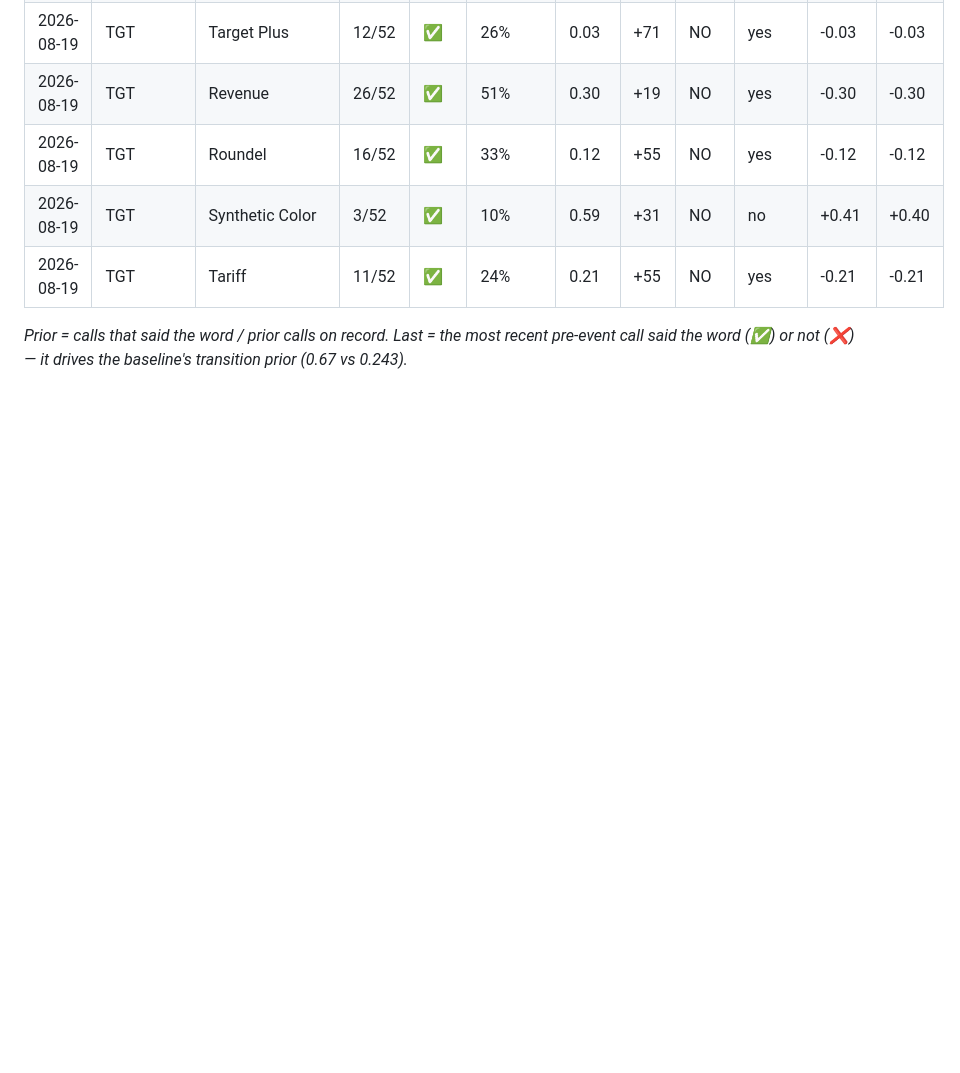
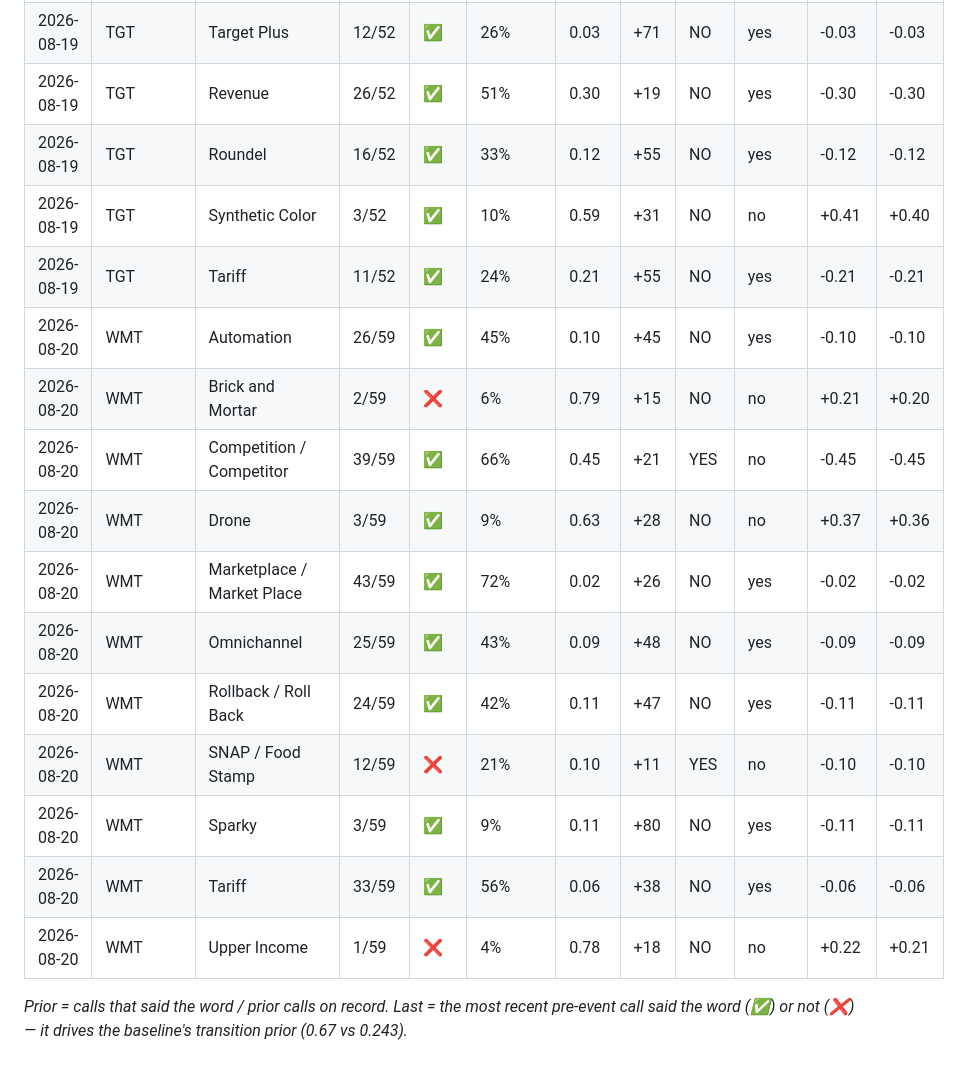
Before and after one commit to nmannes/ActiveListening, a Markdown page: earnings-backtest.md, the part around one of its changes. Rendered like a GitHub page; blank space fills up the shorter version.

```diff
--- a/earnings-backtest.md
+++ b/earnings-backtest.md
@@ -1919,5 +1930,16 @@ Net if always YES / always NO shows the same candidates traded on one fixed side
 | 2026-08-19 | TGT | Roundel | 16/52 | ✅ | 33% | 0.12 | +55 | NO | yes | -0.12 | -0.12 |
 | 2026-08-19 | TGT | Synthetic Color | 3/52 | ✅ | 10% | 0.59 | +31 | NO | no | +0.41 | +0.40 |
 | 2026-08-19 | TGT | Tariff | 11/52 | ✅ | 24% | 0.21 | +55 | NO | yes | -0.21 | -0.21 |
+| 2026-08-20 | WMT | Automation | 26/59 | ✅ | 45% | 0.10 | +45 | NO | yes | -0.10 | -0.10 |
+| 2026-08-20 | WMT | Brick and Mortar | 2/59 | ❌ | 6% | 0.79 | +15 | NO | no | +0.21 | +0.20 |
+| 2026-08-20 | WMT | Competition / Competitor | 39/59 | ✅ | 66% | 0.45 | +21 | YES | no | -0.45 | -0.45 |
+| 2026-08-20 | WMT | Drone | 3/59 | ✅ | 9% | 0.63 | +28 | NO | no | +0.37 | +0.36 |
+| 2026-08-20 | WMT | Marketplace / Market Place | 43/59 | ✅ | 72% | 0.02 | +26 | NO | yes | -0.02 | -0.02 |
+| 2026-08-20 | WMT | Omnichannel | 25/59 | ✅ | 43% | 0.09 | +48 | NO | yes | -0.09 | -0.09 |
+| 2026-08-20 | WMT | Rollback / Roll Back | 24/59 | ✅ | 42% | 0.11 | +47 | NO | yes | -0.11 | -0.11 |
+| 2026-08-20 | WMT | SNAP / Food Stamp | 12/59 | ❌ | 21% | 0.10 | +11 | YES | no | -0.10 | -0.10 |
+| 2026-08-20 | WMT | Sparky | 3/59 | ✅ | 9% | 0.11 | +80 | NO | yes | -0.11 | -0.11 |
+| 2026-08-20 | WMT | Tariff | 33/59 | ✅ | 56% | 0.06 | +38 | NO | yes | -0.06 | -0.06 |
+| 2026-08-20 | WMT | Upper Income | 1/59 | ❌ | 4% | 0.78 | +18 | NO | no | +0.22 | +0.21 |
 
 *Prior = calls that said the word / prior calls on record. Last = the most recent pre-event call said the word (✅) or not (❌) — it drives the baseline's transition prior (0.67 vs 0.243).*
```
Also changed, not shown: other parts of earnings-backtest.md (+25 -14 lines), earnings-report-report.md (+250 -300 lines).
